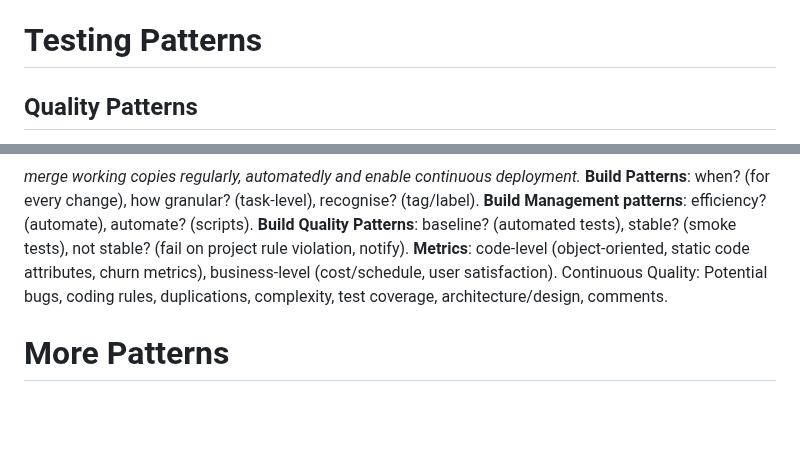
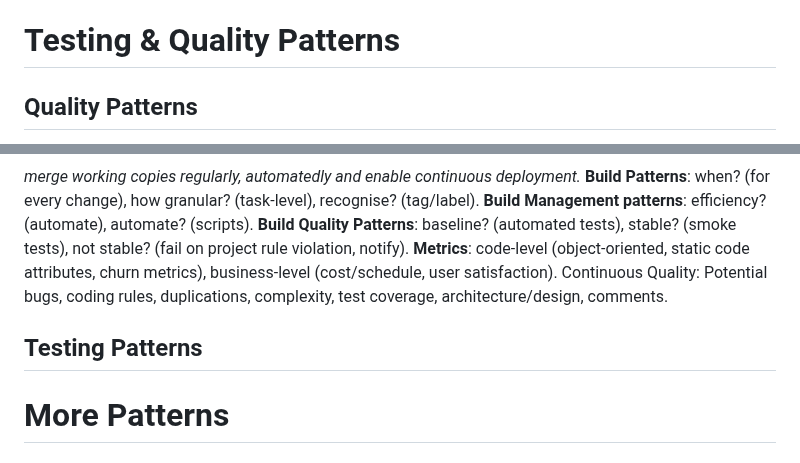
Before and after one commit to Leo-Lem/summer25, a Markdown page: EMSE/summary.md, 2 parts joined by grey strips. GitHub-like rendering; blank space fills up the shorter version.

Commit message:
updates notes.

```diff
--- a/EMSE/summary.md
+++ b/EMSE/summary.md
@@ -199,7 +199,7 @@ casdoc (interactive annotated code): inline docs.
 **Proxies**: client-side (makes remote object appear local, hides communication details, marshalling/serialization of parameters/results). server-side (receive broker requests, hide communication details, unmarshalling/deseralization of parameters/results, call server services).
 **Bridge**: hide implementation details between two interoperating brokers.
 Steps: define object model, decide interoperability level, specify broker API, proxies for client/server access, design broker component (parallel to steps 3/4), define interface.
-# Testing Patterns
+# Testing & Quality Patterns
 ## Quality Patterns
 *Quality cannot be defined formally.*
 **Errors**: made by developers (syntax, grammar, algorithmic).
@@ -215,6 +215,8 @@ Steps: define object model, decide interoperability level, specify broker API, p
 **Build Quality Patterns**: baseline? (automated tests), stable? (smoke tests), not stable? (fail on project rule violation, notify).
 **Metrics**: code-level (object-oriented, static code attributes, churn metrics), business-level (cost/schedule, user satisfaction).
 Continuous Quality: Potential bugs, coding rules, duplications, complexity, test coverage, architecture/design, comments.
+## Testing Patterns
+
 # More Patterns
 ## Collaboration Patterns
 ## UX Patterns
```
